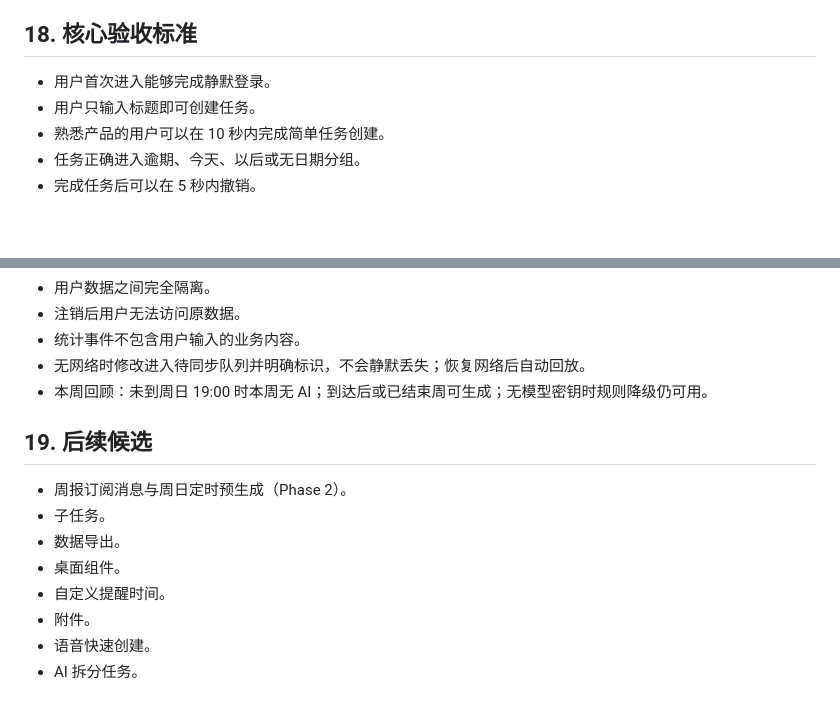
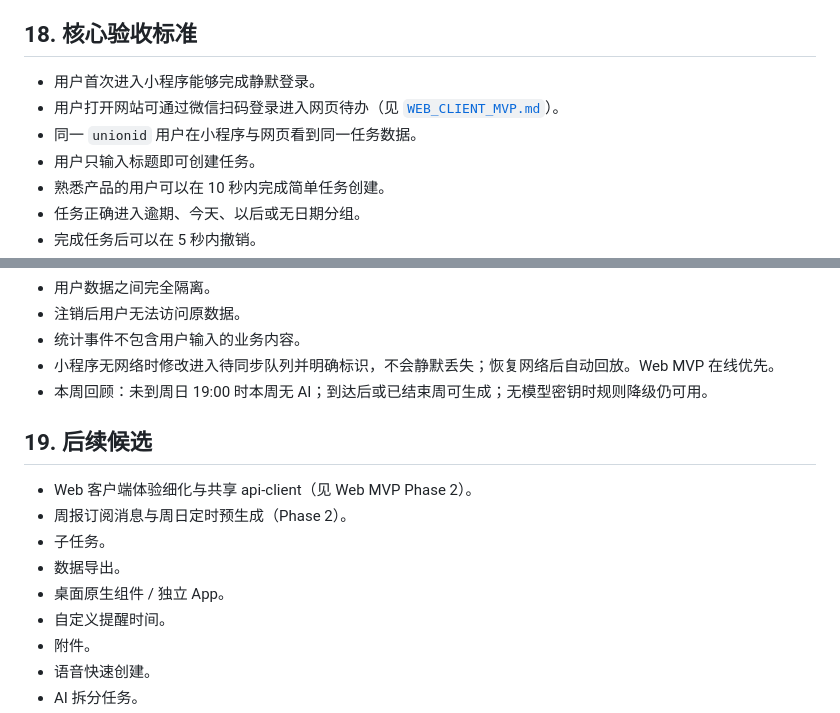
Before and after one commit to Aguanxinyu/Aguanxinyu, a Markdown page: docs/PRD.md, 2 parts joined by grey strips. Drawn GitHub-style; blank space fills up the shorter version.

Commit message:
docs: add Web acceptance criteria to PRD
Cover scan login, unionid data parity, and Web online-first offline behavior.

Co-authored-by: Aguanxinyu <Aguanxinyu@users.noreply.github.com>

```diff
--- a/docs/PRD.md
+++ b/docs/PRD.md
@@ -439,7 +439,9 @@
 
 ## 18. 核心验收标准
 
-- 用户首次进入能够完成静默登录。
+- 用户首次进入小程序能够完成静默登录。
+- 用户打开网站可通过微信扫码登录进入网页待办（见 [`WEB_CLIENT_MVP.md`](./WEB_CLIENT_MVP.md)）。
+- 同一 `unionid` 用户在小程序与网页看到同一任务数据。
 - 用户只输入标题即可创建任务。
 - 熟悉产品的用户可以在 10 秒内完成简单任务创建。
 - 任务正确进入逾期、今天、以后或无日期分组。
@@ -456,15 +458,16 @@
 - 用户数据之间完全隔离。
 - 注销后用户无法访问原数据。
 - 统计事件不包含用户输入的业务内容。
-- 无网络时修改进入待同步队列并明确标识，不会静默丢失；恢复网络后自动回放。
+- 小程序无网络时修改进入待同步队列并明确标识，不会静默丢失；恢复网络后自动回放。Web MVP 在线优先。
 - 本周回顾：未到周日 19:00 时本周无 AI；到达后或已结束周可生成；无模型密钥时规则降级仍可用。
 
 ## 19. 后续候选
 
+- Web 客户端体验细化与共享 api-client（见 Web MVP Phase 2）。
 - 周报订阅消息与周日定时预生成（Phase 2）。
 - 子任务。
 - 数据导出。
-- 桌面组件。
+- 桌面原生组件 / 独立 App。
 - 自定义提醒时间。
 - 附件。
 - 语音快速创建。
```
